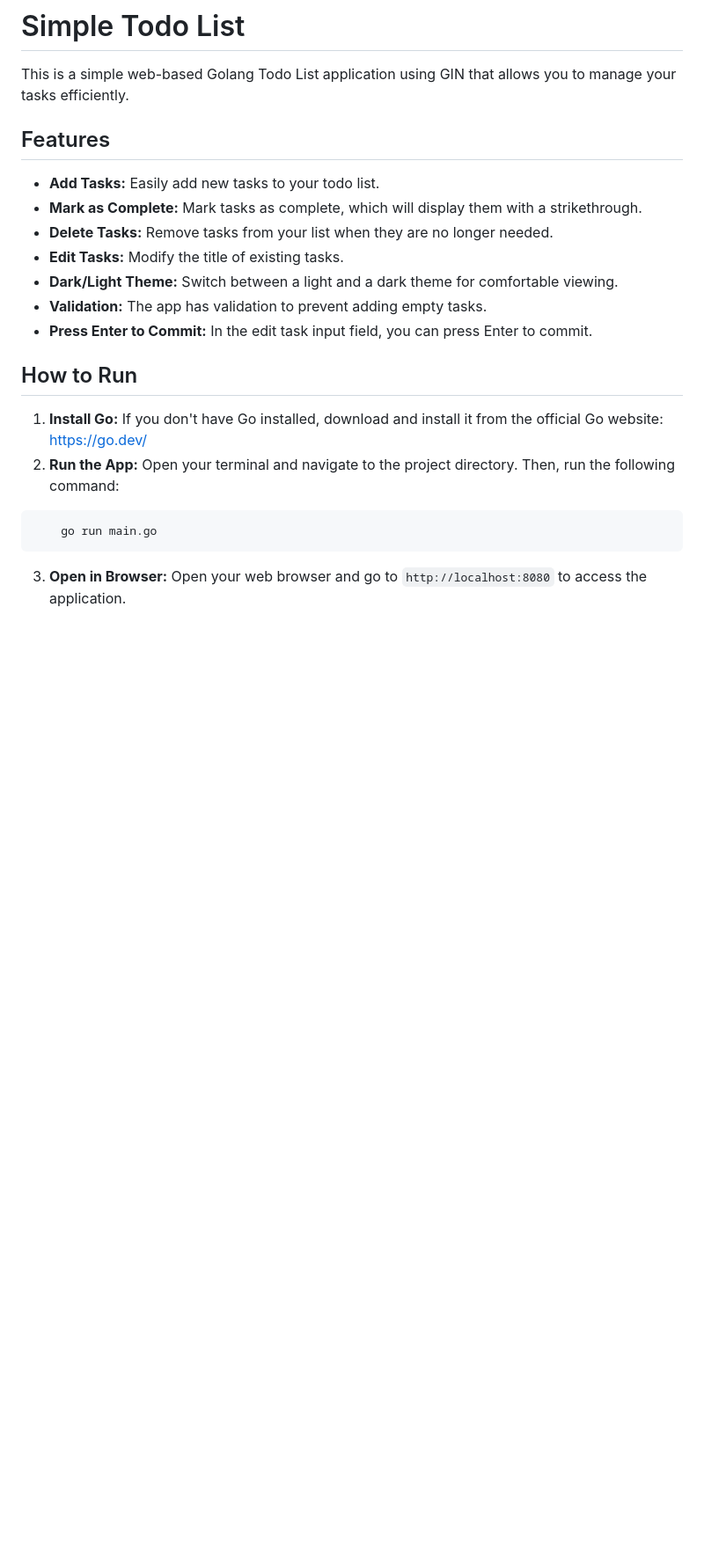
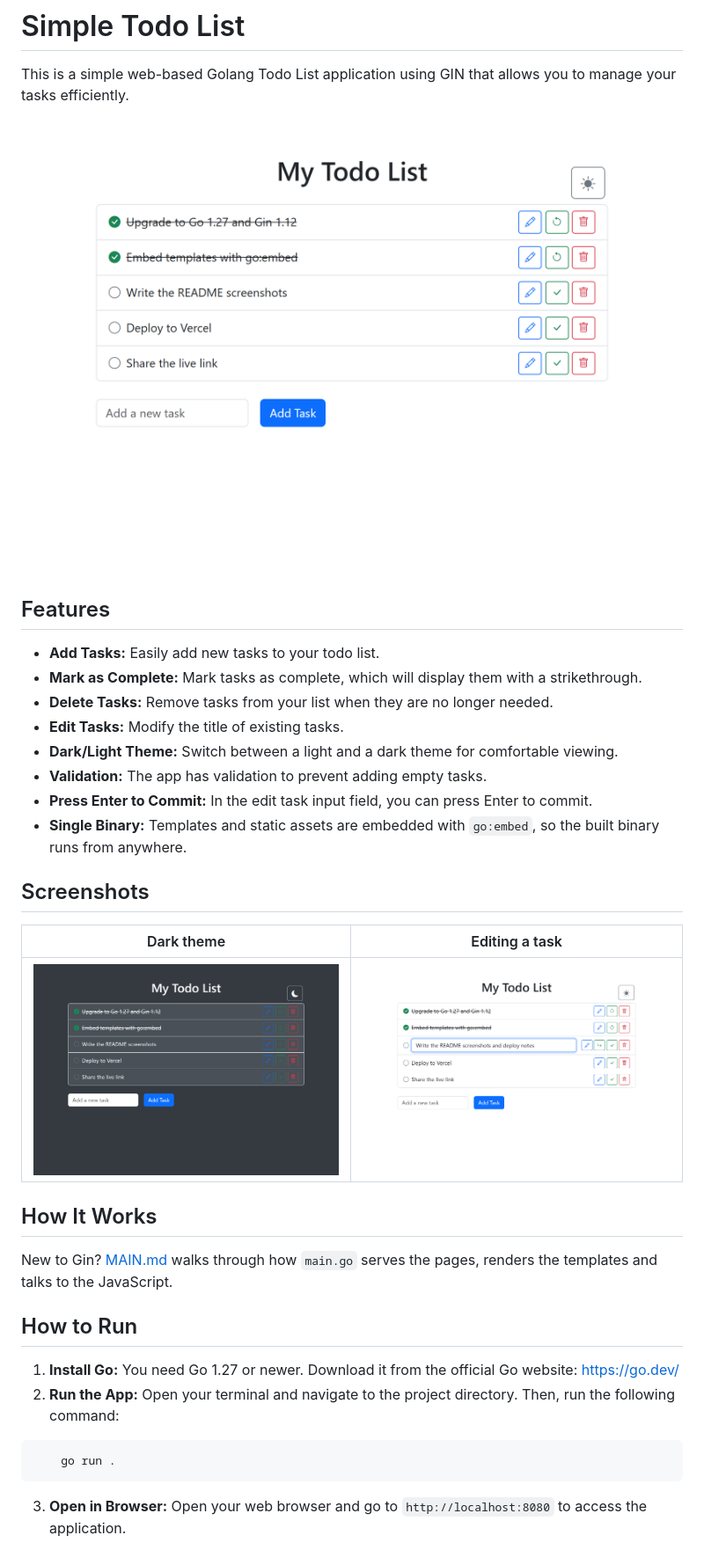
Before and after one commit to fancellu/todo-go, a Markdown page: README.md, the part around one of its changes. Shown at 88% size. GitHub-like rendering; pictures changed too: docs/screenshots/dark.png (added), docs/screenshots/edit.png (added), docs/screenshots/light.png (added); blank space fills up the shorter version.

````diff
--- a/README.md
+++ b/README.md
@@ -1,6 +1,8 @@
 # Simple Todo List
 
 This is a simple web-based Golang Todo List application using GIN that allows you to manage your tasks efficiently.
+
+![Todo list in light theme](docs/screenshots/light.png)
 
 ## Features
 
@@ -11,12 +13,23 @@ This is a simple web-based Golang Todo List application using GIN that allows yo
 *   **Dark/Light Theme:** Switch between a light and a dark theme for comfortable viewing.
 *   **Validation:** The app has validation to prevent adding empty tasks.
 *   **Press Enter to Commit:** In the edit task input field, you can press Enter to commit.
+*   **Single Binary:** Templates and static assets are embedded with `go:embed`, so the built binary runs from anywhere.
+
+## Screenshots
+
+| Dark theme | Editing a task |
+| --- | --- |
+| ![Todo list in dark theme](docs/screenshots/dark.png) | ![Editing a task title inline](docs/screenshots/edit.png) |
+
+## How It Works
+
+New to Gin? [MAIN.md](MAIN.md) walks through how `main.go` serves the pages, renders the templates and talks to the JavaScript.
 
 ## How to Run
 
-1.  **Install Go:** If you don't have Go installed, download and install it from the official Go website: [https://go.dev/](https://go.dev/)
+1.  **Install Go:** You need Go 1.27 or newer. Download it from the official Go website: [https://go.dev/](https://go.dev/)
 2.  **Run the App:** Open your terminal and navigate to the project directory. Then, run the following command:
 ```
-    go run main.go
+    go run .
 ```
 3.  **Open in Browser:** Open your web browser and go to `http://localhost:8080` to access the application.
````
Also changed, not shown: other parts of README.md (+27 -0 lines), MAIN.md (added, +310 -0 lines), 7 other files.
